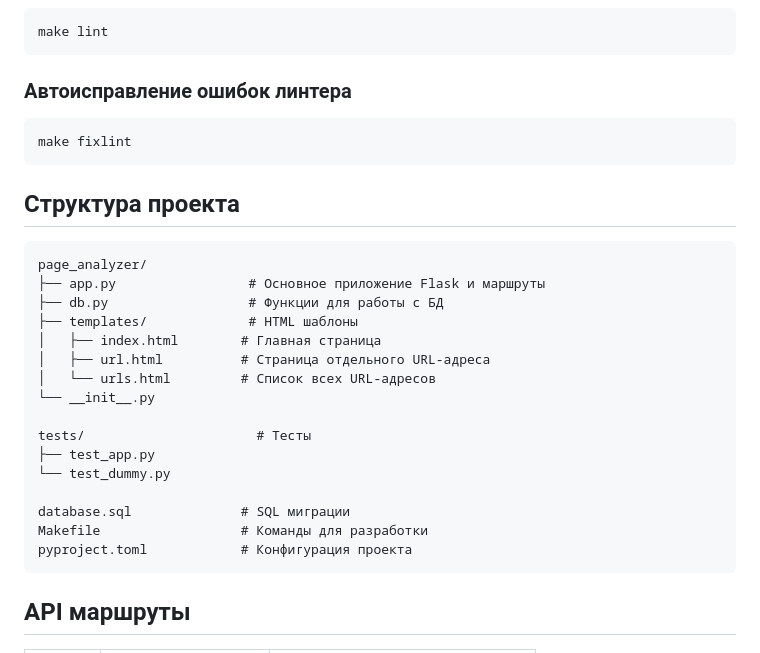
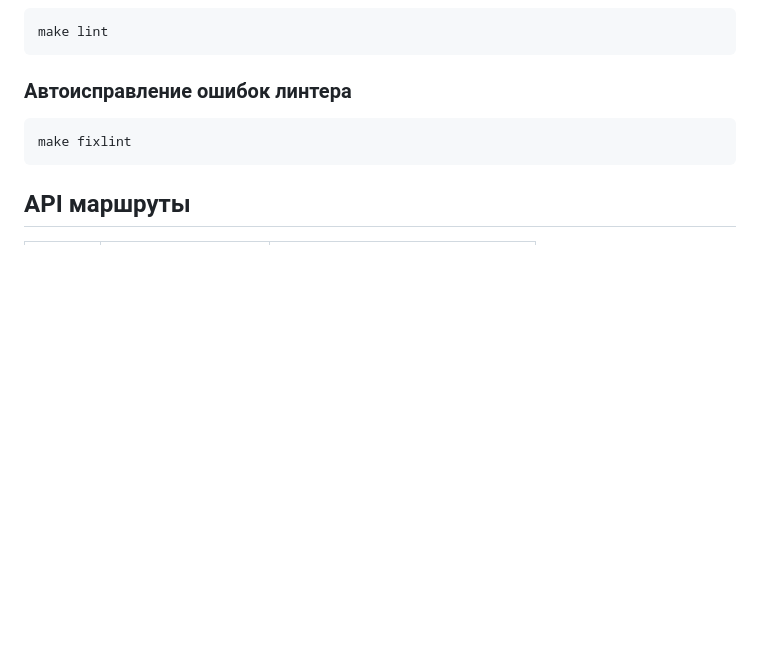
Before and after one commit to GrScode404/python-project-83, a Markdown page: README.md, the part around the change. Drawn GitHub-style; blank space fills up the shorter version.

Commit message:
FIxed README
Removed project structure section from README.

````diff
--- a/README.md
+++ b/README.md
@@ -100,27 +100,6 @@ make lint
 make fixlint
 ```
 
-## Структура проекта
-
-```
-page_analyzer/
-├── app.py                 # Основное приложение Flask и маршруты
-├── db.py                  # Функции для работы с БД
-├── templates/             # HTML шаблоны
-│   ├── index.html        # Главная страница
-│   ├── url.html          # Страница отдельного URL-адреса
-│   └── urls.html         # Список всех URL-адресов
-└── __init__.py
-
-tests/                      # Тесты
-├── test_app.py
-└── test_dummy.py
-
-database.sql              # SQL миграции
-Makefile                  # Команды для разработки
-pyproject.toml            # Конфигурация проекта
-```
-
 ## API маршруты
 
 | Метод | Маршрут | Описание |
````
